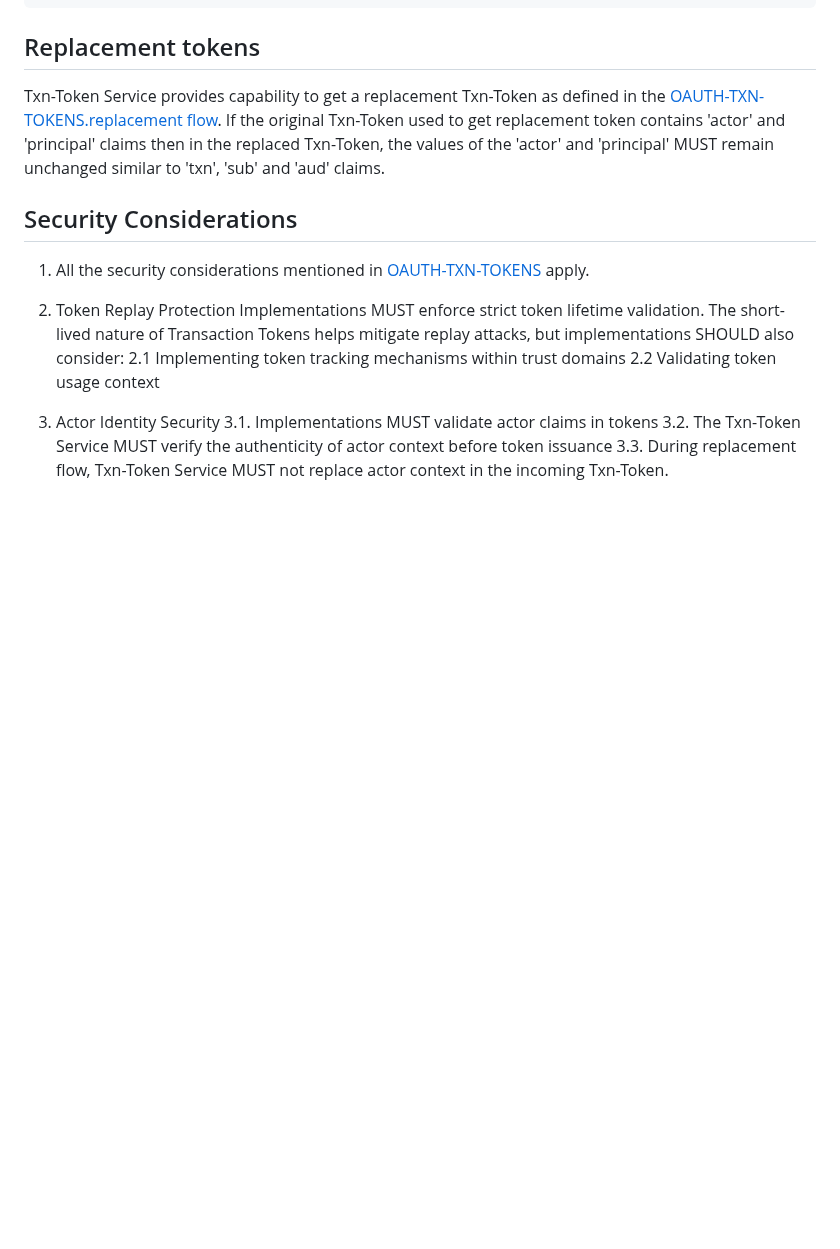
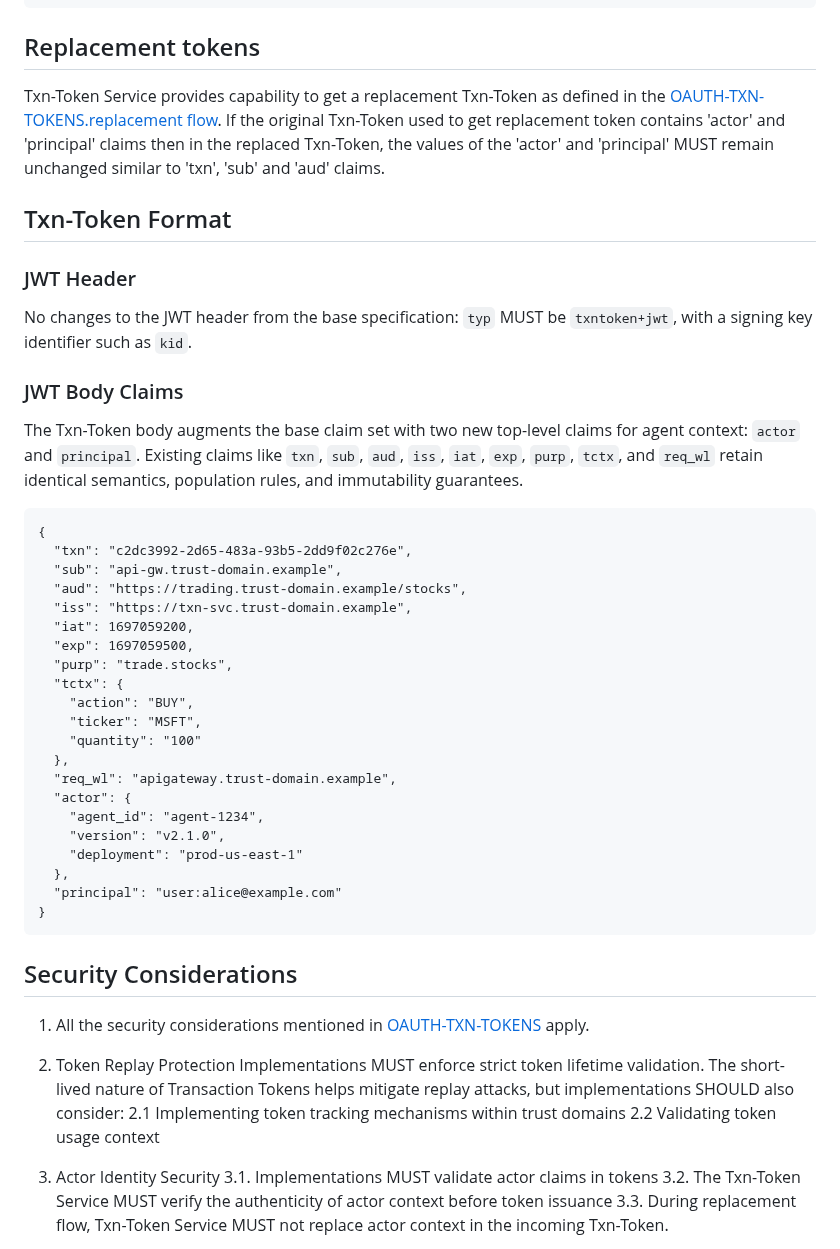
Before and after one commit to ashayraut/oauth-transactiontokens-for-agents, a Markdown page: draft-oauth-transaction-tokens-for-agents.md, the part around the change. Drawn GitHub-style; blank space fills up the shorter version.

Commit message:
Document Txn-Token format and claims structure
Added details about Txn-Token format, including JWT header and body claims for agent context.

````diff
--- a/draft-oauth-transaction-tokens-for-agents.md
+++ b/draft-oauth-transaction-tokens-for-agents.md
@@ -337,6 +337,36 @@ Notes:
 ## Replacement tokens
 Txn-Token Service provides capability to get a replacement Txn-Token as defined in the [OAUTH-TXN-TOKENS.replacement flow](https://drafts.oauth.net/oauth-transaction-tokens/draft-ietf-oauth-transaction-tokens.html#name-creating-replacement-txn-to). If the original Txn-Token used to get replacement token contains 'actor' and 'principal' claims then in the replaced Txn-Token, the values of the 'actor' and 'principal' MUST remain unchanged similar to 'txn', 'sub' and 'aud' claims.
 
+## Txn-Token Format
+### JWT Header
+No changes to the JWT header from the base specification: `typ` MUST be `txntoken+jwt`, with a signing key identifier such as `kid`.
+
+### JWT Body Claims
+The Txn-Token body augments the base claim set with two new top-level claims for agent context: `actor` and `principal`. Existing claims like `txn`, `sub`, `aud`, `iss`, `iat`, `exp`, `purp`, `tctx`, and `req_wl` retain identical semantics, population rules, and immutability guarantees.
+
+```
+{
+  "txn": "c2dc3992-2d65-483a-93b5-2dd9f02c276e",
+  "sub": "api-gw.trust-domain.example",
+  "aud": "https://trading.trust-domain.example/stocks",
+  "iss": "https://txn-svc.trust-domain.example",
+  "iat": 1697059200,
+  "exp": 1697059500,
+  "purp": "trade.stocks",
+  "tctx": {
+    "action": "BUY",
+    "ticker": "MSFT",
+    "quantity": "100"
+  },
+  "req_wl": "apigateway.trust-domain.example",
+  "actor": {
+    "agent_id": "agent-1234",
+    "version": "v2.1.0",
+    "deployment": "prod-us-east-1"
+  },
+  "principal": "user:alice@example.com"
+}
+```
 
 ## Security Considerations
 
````
